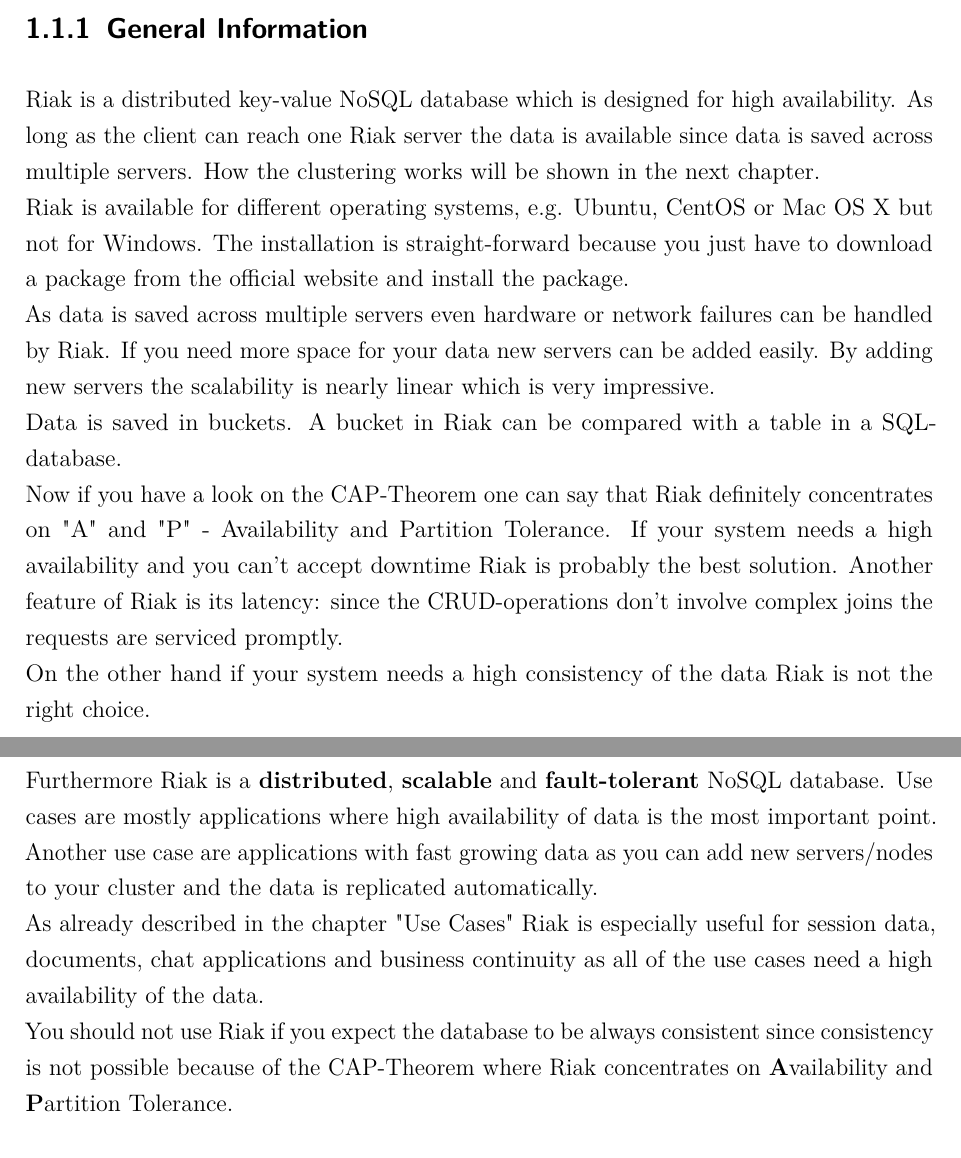
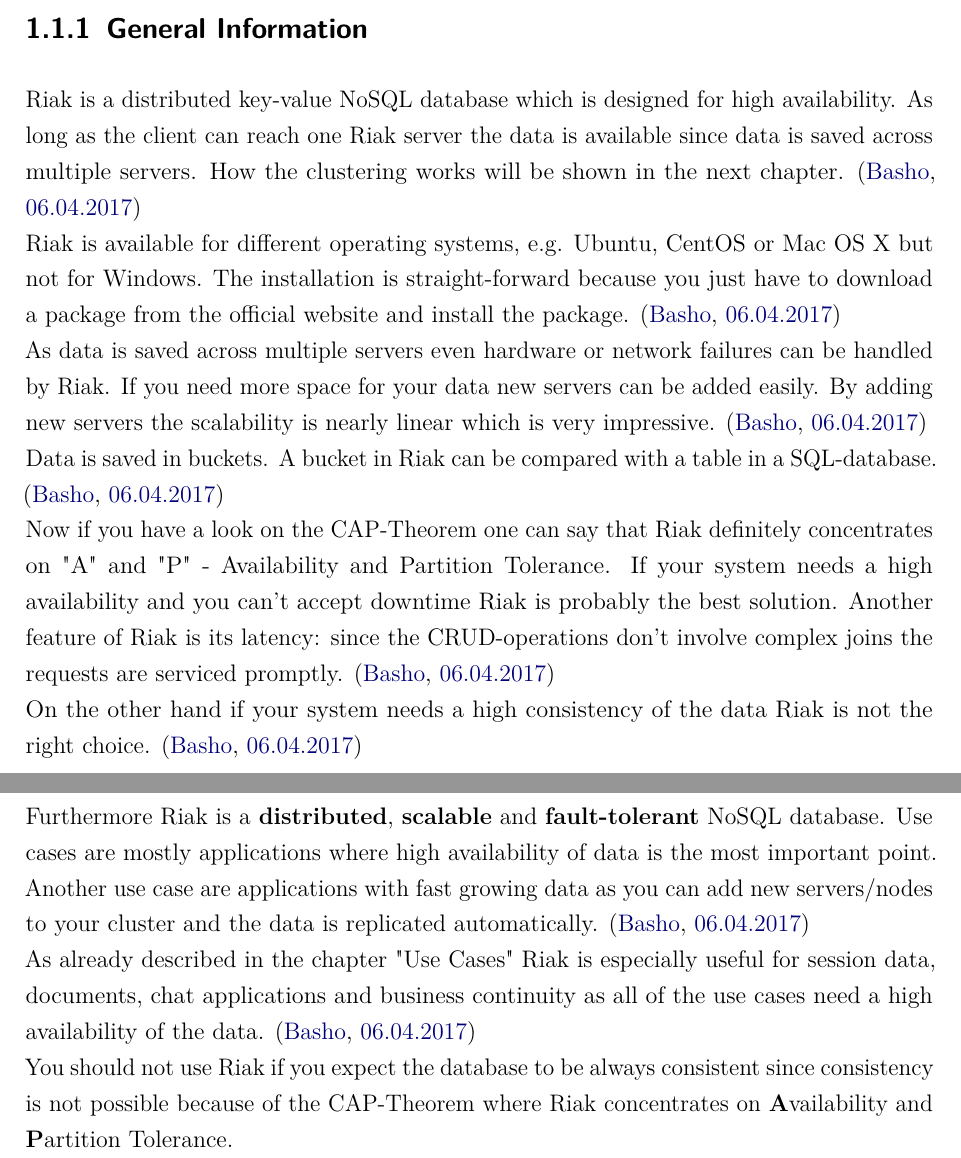
Before and after one commit to marcel-jakob/riakExample, a LaTeX document (ebook/dokumentation.tex, which reads ebook/content/felix.tex, ebook/content/riak-conclusion.tex): two parts of pages 3 and 11 of 12, joined at a grey line, cut so that both start at the same text. Compiled offline with pdfLaTeX.

Commit message:
Wolle References

```diff
--- a/ebook/content/felix.tex
+++ b/ebook/content/felix.tex
@@ -2,15 +2,15 @@
 \section{Introducion into Riak}
 The following chapter will give you an introduction into Riak and its main features.
 \subsection{General Information}
-Riak is a distributed key-value NoSQL database which is designed for high availability. As long as the client can reach one Riak server the data is available since data is saved across multiple servers. How the clustering works will be shown in the next chapter.
+Riak is a distributed key-value NoSQL database which is designed for high availability. As long as the client can reach one Riak server the data is available since data is saved across multiple servers. How the clustering works will be shown in the next chapter. \cite{Basho.06.04.2017}
 \\
-Riak is available for different operating systems, e.g. Ubuntu, CentOS or Mac OS X but not for Windows. The installation is straight-forward because you just have to download a package from the official website and install the package.
+Riak is available for different operating systems, e.g. Ubuntu, CentOS or Mac OS X but not for Windows. The installation is straight-forward because you just have to download a package from the official website and install the package. \cite{Basho.06.04.2017}
 \\
-As data is saved across multiple servers even hardware or network failures can be handled by Riak. If you need more space for your data new servers can be added easily. By adding new servers the scalability is nearly linear which is very impressive.
+As data is saved across multiple servers even hardware or network failures can be handled by Riak. If you need more space for your data new servers can be added easily. By adding new servers the scalability is nearly linear which is very impressive. \cite{Basho.06.04.2017}
 \\
-Data is saved in buckets. A bucket in Riak can be compared with a table in a SQL-database.
+Data is saved in buckets. A bucket in Riak can be compared with a table in a SQL-database. \cite{Basho.06.04.2017}
 \\
-Now if you have a look on the CAP-Theorem one can say that Riak definitely concentrates on "A" and "P" - Availability and Partition Tolerance. If your system needs a high availability and you can't accept downtime Riak is probably the best solution. Another feature of Riak is its latency: since the CRUD-operations don't involve complex joins the requests are serviced promptly.
+Now if you have a look on the CAP-Theorem one can say that Riak definitely concentrates on "A" and "P" - Availability and Partition Tolerance. If your system needs a high availability and you can't accept downtime Riak is probably the best solution. Another feature of Riak is its latency: since the CRUD-operations don't involve complex joins the requests are serviced promptly. \cite{Basho.06.04.2017}
 \\
-On the other hand if your system needs a high consistency of the data Riak is not the right choice.
+On the other hand if your system needs a high consistency of the data Riak is not the right choice. \cite{Basho.06.04.2017}
 \subsection{Riak Clustering}
--- a/ebook/content/riak-conclusion.tex
+++ b/ebook/content/riak-conclusion.tex
@@ -1,8 +1,8 @@
 \section{Conclusion}
 As a conclusion one can say that the feature "CRUD"-Operations via REST is very useful but in newer versions \textbf{C}ross \textbf{O}rigin \textbf{R}esource \textbf{S}haring should be available. The example project could have been easier if CORS would have been available as you could send HTTP requests directly from the front-end to the database and there would be no need of a back-end.
 \\
-Furthermore Riak is a \textbf{distributed}, \textbf{scalable} and \textbf{fault-tolerant} NoSQL database. Use cases are mostly applications where high availability of data is the most important point. Another use case are applications with fast growing data as you can add new servers/nodes to your cluster and the data is replicated automatically.
+Furthermore Riak is a \textbf{distributed}, \textbf{scalable} and \textbf{fault-tolerant} NoSQL database. Use cases are mostly applications where high availability of data is the most important point. Another use case are applications with fast growing data as you can add new servers/nodes to your cluster and the data is replicated automatically. \cite{Basho.06.04.2017}
 \\
-As already described in the chapter "Use Cases" Riak is especially useful for session data, documents, chat applications and business continuity as all of the use cases need a high availability of the data.
+As already described in the chapter "Use Cases" Riak is especially useful for session data, documents, chat applications and business continuity as all of the use cases need a high availability of the data. \cite{Basho.06.04.2017}
 \\
 You should not use Riak if you expect the database to be always consistent since consistency is not possible because of the CAP-Theorem where Riak concentrates on \textbf{A}vailability and \textbf{P}artition Tolerance.
```
Also changed, not shown: ebook/dokumentation.pdf, ebook/content/felix.tex (10 more changed lines), 3 other files.
